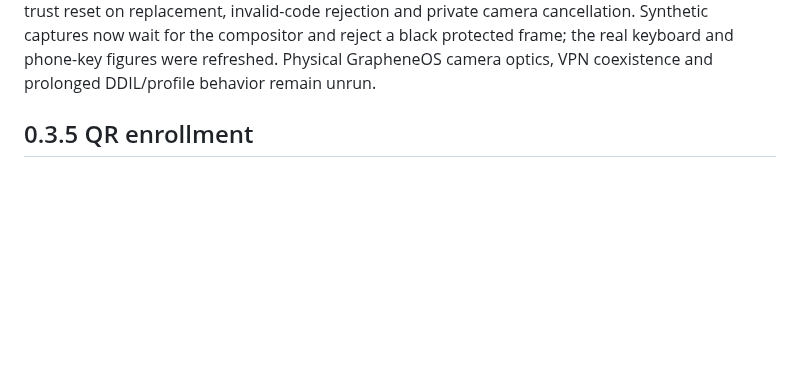
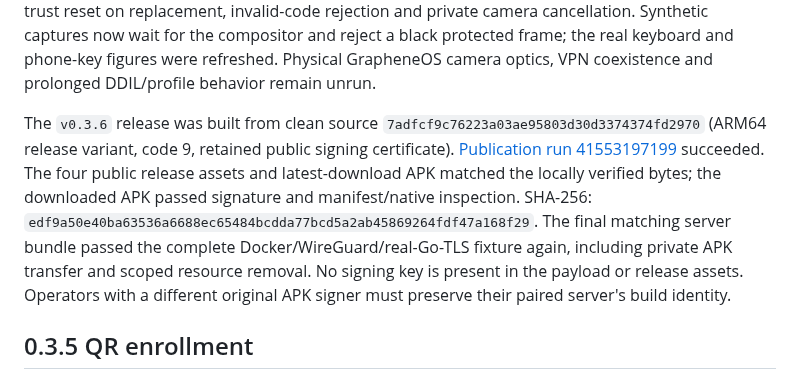
Before and after one commit to argentumseven/field-notes, a Markdown page: docs/VALIDATION.md, the part around the change. GitHub-like rendering; blank space fills up the shorter version.

Commit message:
Record verified 0.3.6 APK publication and final tunnel bundle checks

```diff
--- a/docs/VALIDATION.md
+++ b/docs/VALIDATION.md
@@ -46,6 +46,18 @@ screen, trust reset on replacement, invalid-code rejection and private camera
 cancellation. Synthetic captures now wait for the compositor and reject a black
 protected frame; the real keyboard and phone-key figures were refreshed. Physical GrapheneOS
 camera optics, VPN coexistence and prolonged DDIL/profile behavior remain unrun.
+
+The `v0.3.6` release was built from clean source
+`7adfcf9c76223a03ae95803d30d3374374fd2970` (ARM64 release variant, code 9,
+retained public signing certificate). [Publication run 41553197199](https://github.com/argentumseven/field-notes/actions/runs/41553197199)
+succeeded. The four public release assets and latest-download APK matched the
+locally verified bytes; the downloaded APK passed signature and manifest/native
+inspection. SHA-256:
+`edf9a50e40ba63536a6688ec65484bcdda77bcd5a2ab45869264fdf47a168f29`.
+The final matching server bundle passed the complete Docker/WireGuard/real-Go-TLS
+fixture again, including private APK transfer and scoped resource removal.
+No signing key is present in the payload or release assets. Operators with a
+different original APK signer must preserve their paired server's build identity.
 
 ## 0.3.5 QR enrollment
 
```
